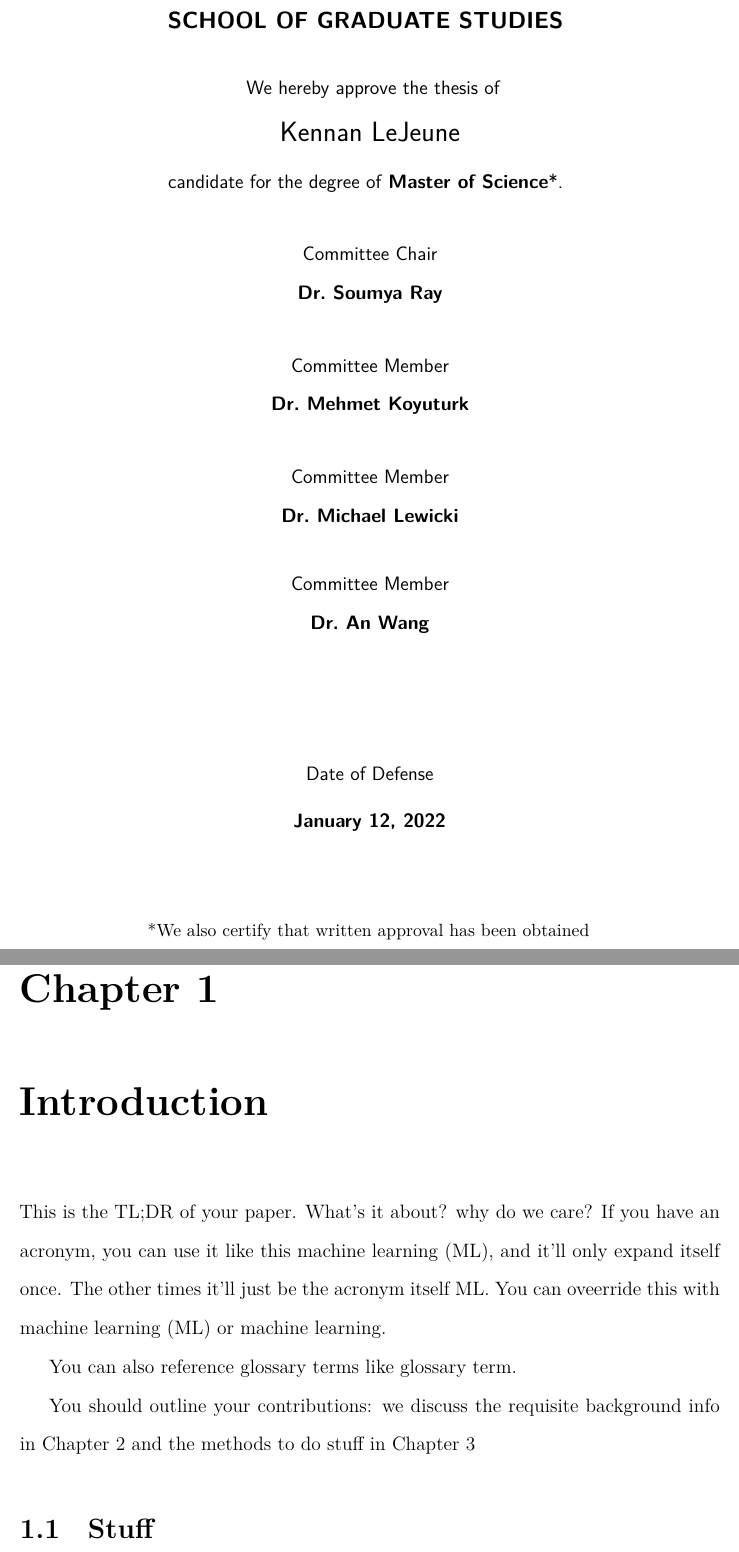
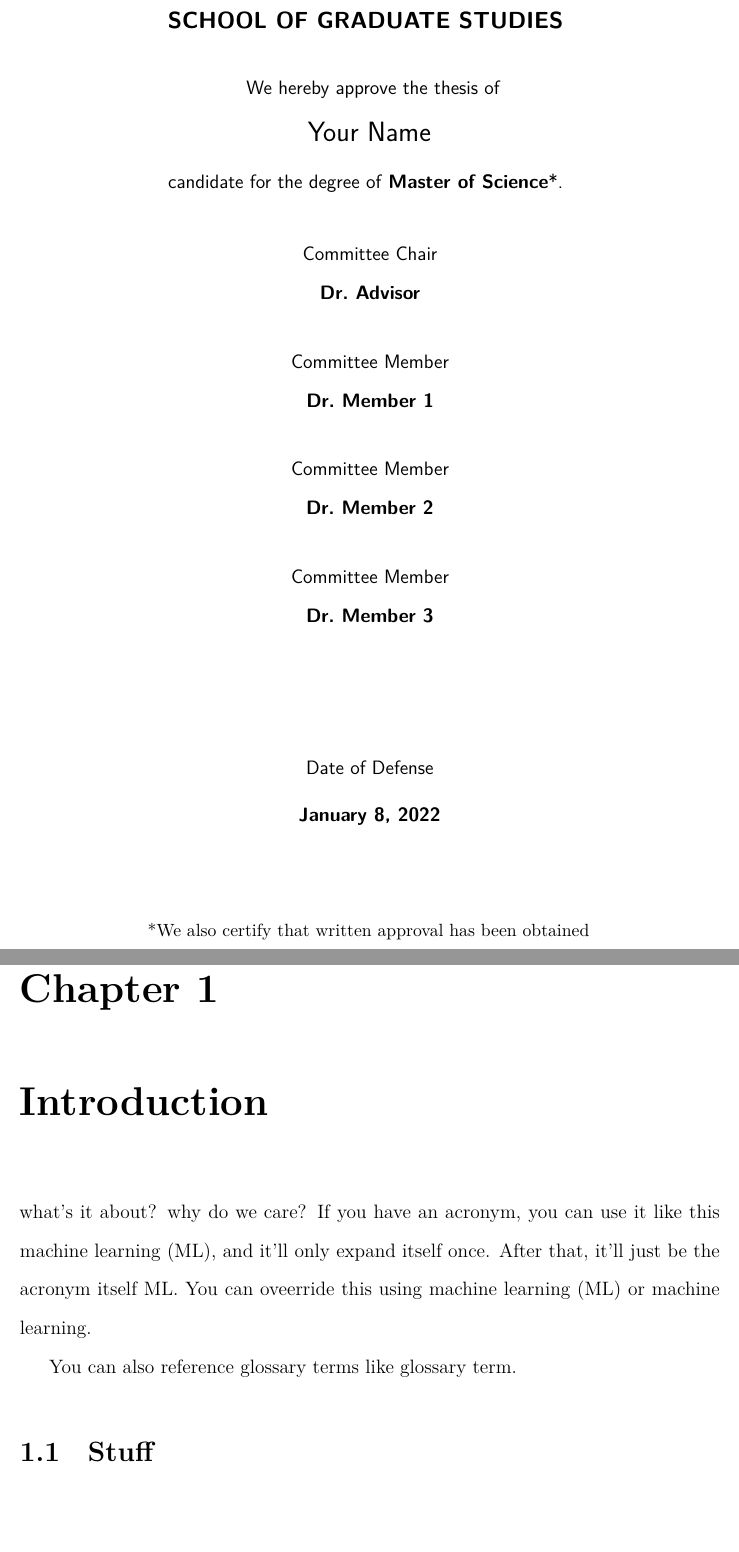
Before and after one commit to kclejeune/thesis-template, a LaTeX thesis (thesis.tex, which reads chapters/introduction.tex): two parts of pages 2 and 8 of 12, joined at a grey line, cut so that both start at the same text, the shorter picture padded with empty space. Compiled offline with XeLaTeX.

Commit message:
minor updates

```diff
--- a/chapters/introduction.tex
+++ b/chapters/introduction.tex
@@ -1,15 +1,11 @@
 \chapter{Introduction}\label{ch:introduction}
-This is the TL;DR of your paper. What's it about? why do we care?
+what's it about? why do we care?
 If you have an acronym, you can use it like this \gls{ml}, and it'll only
-expand itself once. The other times it'll just be the acronym itself \gls{ml}.
-You can oveerride this with \acrfull{ml} or \acrlong{ml}.
+expand itself once. After that, it'll just be the acronym itself \gls{ml}.
+You can oveerride this using \acrfull{ml} or \acrlong{ml}.
 
 You can also reference glossary terms like \gls{glossary-term-id}.
 
-You should outline your contributions: we discuss the requisite background info in \cref{ch:background}
-and the methods to do stuff in \cref{ch:methods}
-
 \section{Stuff}
-
 Suppose you want to cite with a name? Do it like this: \citet{russellArtificialIntelligenceModern2010}.
 or to cite just a parenthetical, do \citep{russellArtificialIntelligenceModern2010}.
--- a/thesis.tex
+++ b/thesis.tex
@@ -177,20 +177,20 @@
 \makeatletter
 
 \title{\ThesisTitle}
-\author{Kennan LeJeune}
+\author{Your Name}
 \newcommand{\graddate}{May, 2022}
 \date{\graddate}
 \degree{Master of Science}
 \doctype{thesis}
 \department{Computer and Data Sciences}
-\defensedate{January 12, 2022}
+\defensedate{\today}
 
 \begin{document}
 
-\advisor{Dr.\ Soumya Ray}
-\committee{Dr.\ Mehmet Koyuturk}
-\committee{Dr.\ Michael Lewicki}
-\committee{Dr.\ An Wang}
+\advisor{Dr.\ Advisor}
+\committee{Dr.\ Member 1}
+\committee{Dr.\ Member 2}
+\committee{Dr.\ Member 3}
 
 
 \listoftodos{}
```
Also changed, not shown: chapters/methods.tex (+1 -1 lines), thesis.tex (11 more changed lines).
